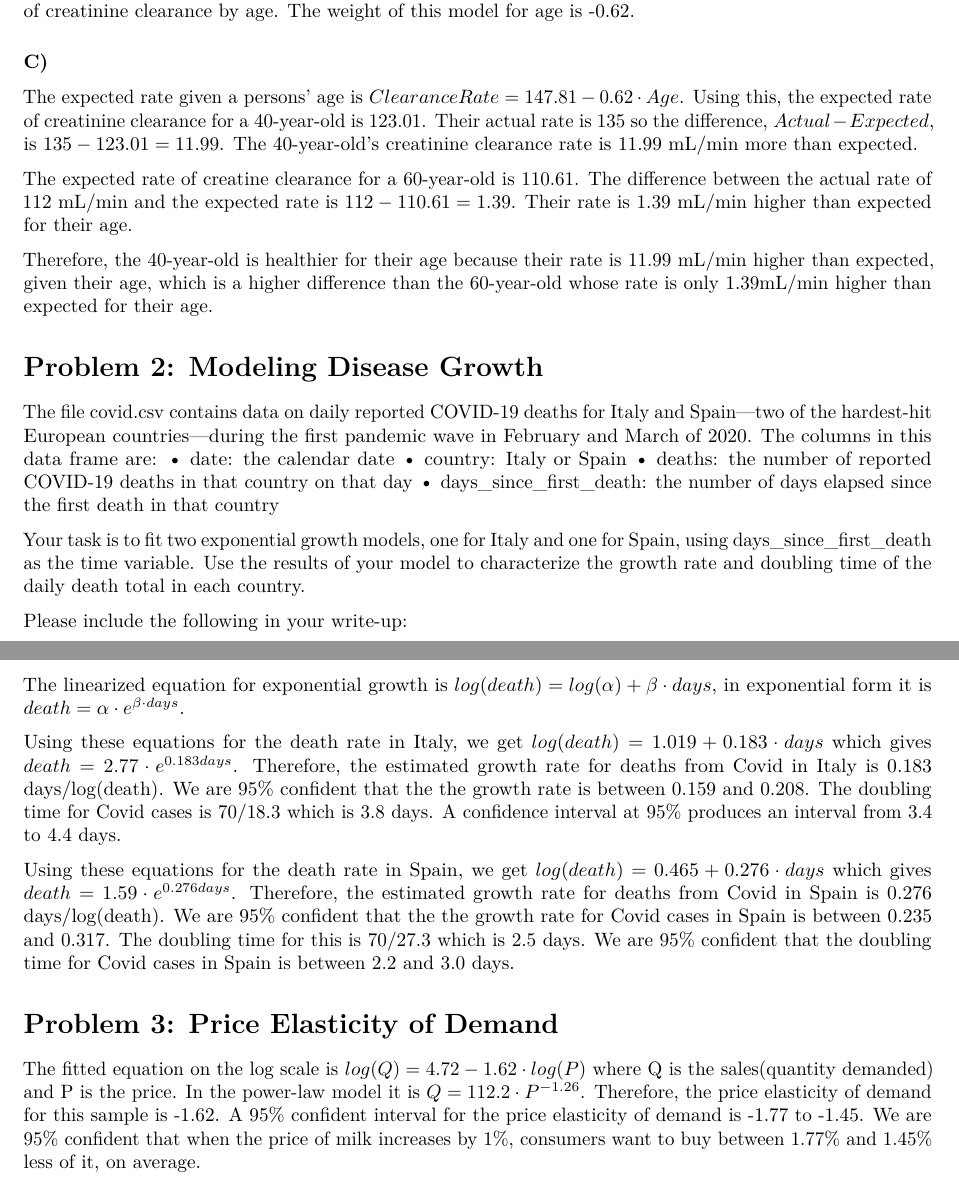
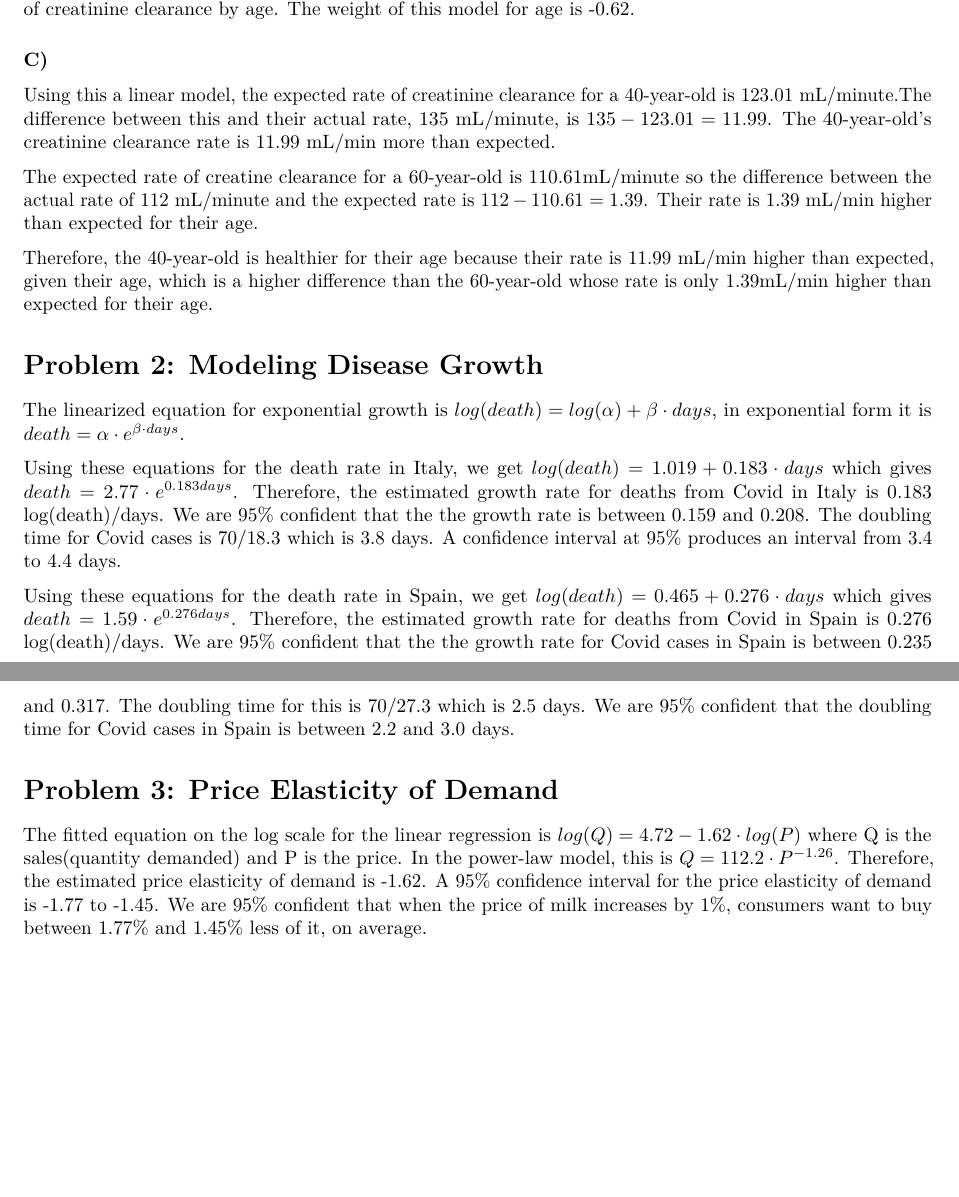
Before and after one commit to kmcqueen13/SDS315, an R Markdown document (Homework_8.Rmd): two parts of pages 1 and 2 of 2, joined at a grey line, cut so that both start at the same text. Rendered offline with R 4.5, knitr and Pandoc, then LaTeX, with nearby package versions; the code chunks are not run, so their results and figures are left out.

Commit message:
Update Homework_8.Rmd

````diff
--- a/Homework_8.Rmd
+++ b/Homework_8.Rmd
@@ -2,4 +2,3 @@
 title: "Homework 8"
 author: "Kenna McQueen"
 date: "2025-04-14"
-output: pdf_document
@@ -61,23 +54,14 @@ Creatinine clearance decreases by 0.62 mL/minute per year of age. This was deter
 112-110.61
 ```
 
-The expected rate given a persons' age is $Clearance Rate= 147.81-0.62 \cdot Age$. Using this, the expected rate of creatinine clearance for a 40-year-old is 123.01. Their actual rate is 135 so the difference, $Actual-Expected$, is $135-123.01=11.99$. The 40-year-old's creatinine clearance rate is 11.99 mL/min more than expected.
+Using this a linear model, the expected rate of creatinine clearance for a 40-year-old is 123.01 mL/minute.The difference between this and their actual rate, 135 mL/minute, is $135-123.01=11.99$. The 40-year-old's creatinine clearance rate is 11.99 mL/min more than expected.
 
-The expected rate of creatine clearance for a 60-year-old is 110.61. The difference between the actual rate of 112 mL/min and the expected rate is $112-110.61=1.39$. Their rate is 1.39 mL/min higher than expected for their age.
+The expected rate of creatine clearance for a 60-year-old is 110.61mL/minute so the difference between the actual rate of 112 mL/minute and the expected rate is $112-110.61=1.39$. Their rate is 1.39 mL/min higher than expected for their age.
 
 Therefore, the 40-year-old is healthier for their age because their rate is 11.99 mL/min higher than expected, given their age, which is a higher difference than the 60-year-old whose rate is only 1.39mL/min higher than expected for their age.
 
 # **Problem 2: Modeling Disease Growth**
 
-The file covid.csv contains data on daily reported COVID-19 deaths for Italy and Spain—two of the hardest-hit European countries—during the first pandemic wave in February and March of 2020. The columns in this data frame are:
-• date: the calendar date
-• country: Italy or Spain
-• deaths: the number of reported COVID-19 deaths in that country on that day
-• days_since_first_death: the number of days elapsed since the first death in that country
-
-Your task is to fit two exponential growth models, one for Italy and one for Spain, using days_since_first_death as the time variable. Use the results of your model to characterize the growth rate and doubling time of the daily death total in each country.
-
-Please include the following in your write-up:
 ```{r, results="hide"}
 #Reading in the dataset
 covid<-read_csv("covid.csv")
@@ -109,7 +93,7 @@ doubling_spain <- quantile(double_spain$double, c(0.025, 0.975))
 
 ```{r}
 #A line graph showing reported daily deaths over time (using days_since_first_death, rather than calendar date, as the relevant time variable) in each country. Your line graph should have two lines, one for each country, distinguished by their color.
-ggplot(covid)+geom_line(aes(x=days_since_first_death, y=log(deaths), color=country))+theme_minimal()+labs(color="Country", x="Days Since First Death", y="Log of Death Count", title="Death Counts by Days Since First Death")
+ggplot(covid)+geom_line(aes(x=days_since_first_death, y=log(deaths), color=country))+theme_minimal()+labs(color="Country", x="Days Since First Death", y="Log of Death Count", title="Log of Death Counts by Days Since First Death")
 ```
 
 ```{r}
@@ -119,9 +103,9 @@ ggplot(covid, aes(x=days_since_first_death, y=log(deaths), color=country)) +
 
 The linearized equation for exponential growth is $log(death)=log(\alpha)+\beta \cdot days$, in exponential form it is $death=\alpha \cdot e^{\beta \cdot days}$.
 
-Using these equations for the death rate in Italy, we get $log(death)=1.019+0.183 \cdot days$ which gives $death= 2.77 \cdot e^{0.183 days}$. Therefore, the estimated growth rate for deaths from Covid in Italy is 0.183 days/log(death). We are 95% confident that the the growth rate is between 0.159 and 0.208. The doubling time for Covid cases is $70/18.3$ which is 3.8 days. A confidence interval at 95% produces an interval from 3.4 to 4.4 days.
+Using these equations for the death rate in Italy, we get $log(death)=1.019+0.183 \cdot days$ which gives $death= 2.77 \cdot e^{0.183 days}$. Therefore, the estimated growth rate for deaths from Covid in Italy is 0.183 log(death)/days. We are 95% confident that the the growth rate is between 0.159 and 0.208. The doubling time for Covid cases is $70/18.3$ which is 3.8 days. A confidence interval at 95% produces an interval from 3.4 to 4.4 days.
 
-Using these equations for the death rate in Spain, we get $log(death)=0.465+0.276 \cdot days$ which gives $death= 1.59 \cdot e^{0.276 days}$. Therefore, the estimated growth rate for deaths from Covid in Spain is 0.276 days/log(death). We are 95% confident that the the growth rate for Covid cases in Spain is between 0.235 and 0.317. The doubling time for this is $70/27.3$ which is 2.5 days. We are 95% confident that the doubling time for Covid cases in Spain is between 2.2 and 3.0 days.
+Using these equations for the death rate in Spain, we get $log(death)=0.465+0.276 \cdot days$ which gives $death= 1.59 \cdot e^{0.276 days}$. Therefore, the estimated growth rate for deaths from Covid in Spain is 0.276 log(death)/days. We are 95% confident that the the growth rate for Covid cases in Spain is between 0.235 and 0.317. The doubling time for this is $70/27.3$ which is 2.5 days. We are 95% confident that the doubling time for Covid cases in Spain is between 2.2 and 3.0 days.
 
 # **Problem 3: Price Elasticity of Demand**
 
@@ -135,4 +119,4 @@ boot_milk = do(10000)*lm(log(sales) ~ log(price), data=resample(milk))
 confint(boot_milk, level = 0.95)
 ```
 
-The fitted equation on the log scale is $log(Q)=4.72-1.62 \cdot log(P)$ where Q is the sales(quantity demanded) and P is the price. In the power-law model it is $Q=112.2 \cdot P^{-1.26}$. Therefore, the price elasticity of demand for this sample is -1.62. A 95% confident interval for the price elasticity of demand is -1.77 to -1.45. We are 95% confident that when the price of milk increases by 1%, consumers want to buy between 1.77% and 1.45% less of it, on average.
+The fitted equation on the log scale for the linear regression is $log(Q)=4.72-1.62 \cdot log(P)$ where Q is the sales(quantity demanded) and P is the price. In the power-law model, this is $Q=112.2 \cdot P^{-1.26}$. Therefore, the estimated price elasticity of demand is -1.62. A 95% confidence interval for the price elasticity of demand is -1.77 to -1.45. We are 95% confident that when the price of milk increases by 1%, consumers want to buy between 1.77% and 1.45% less of it, on average.
````
Also changed, not shown: Homework_8.Rmd (6 more changed lines).
